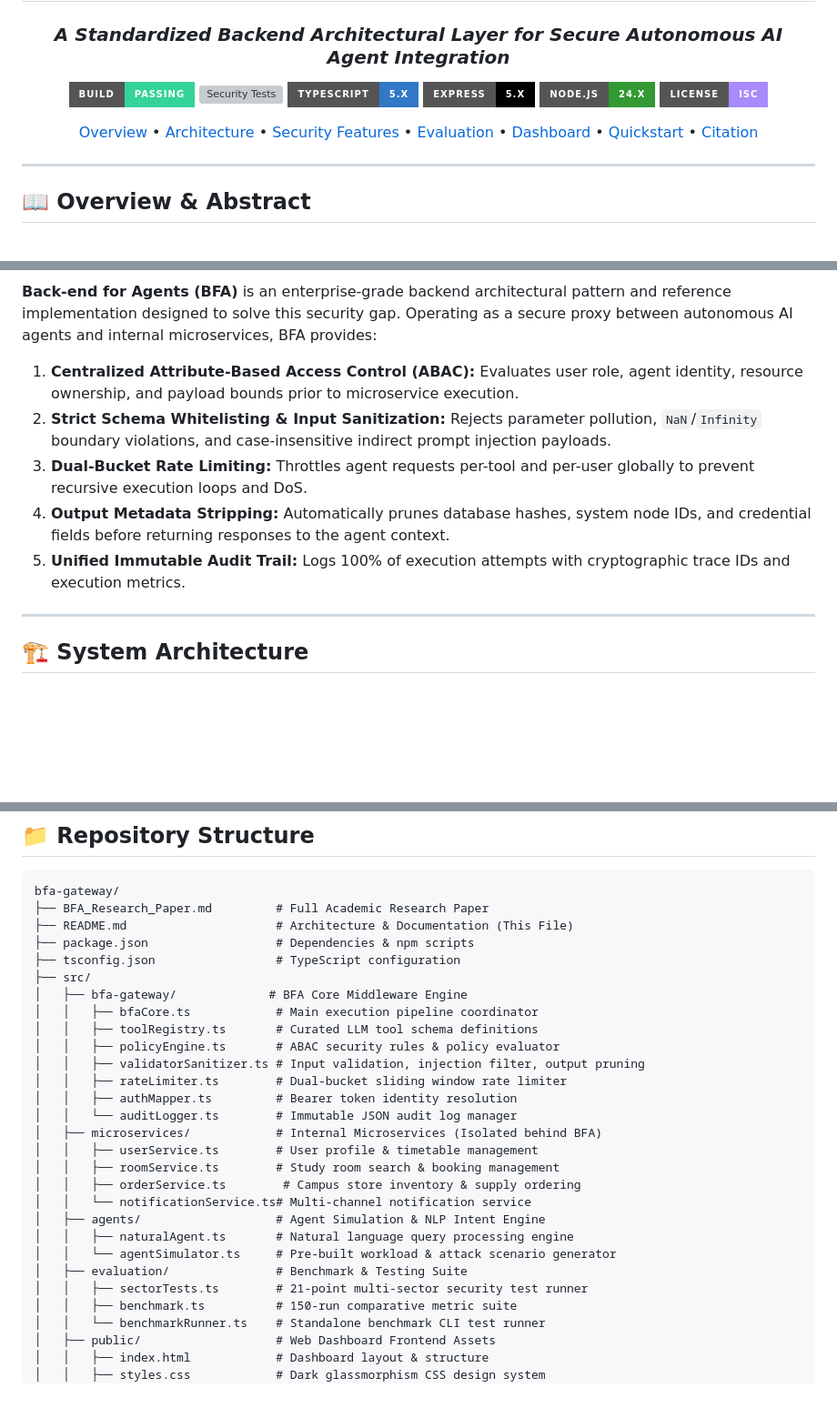
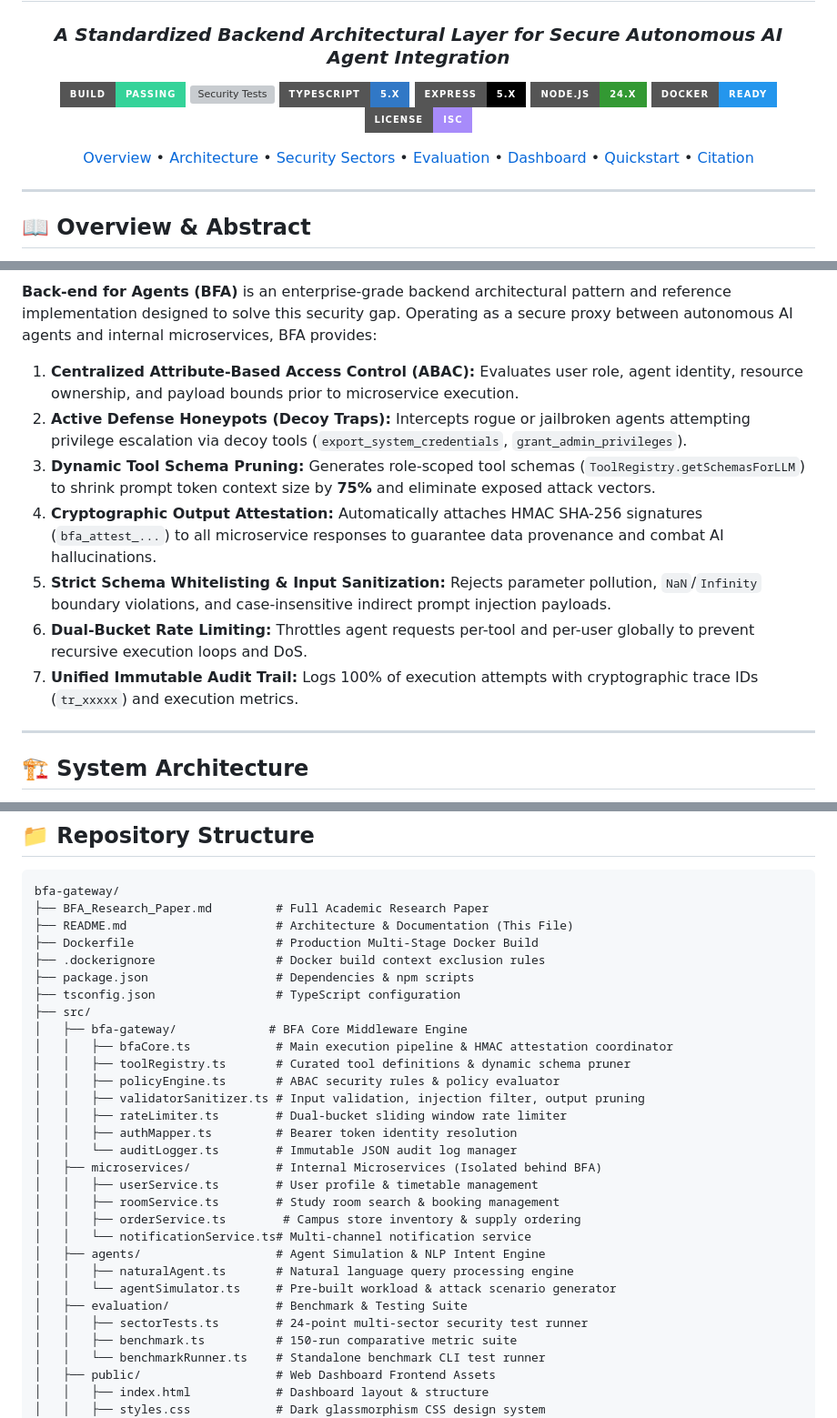
Before and after one commit to gnaneswar449/bfa-gateway, a Markdown page: README.md, 3 parts joined by grey strips. Shown at 91% size. GitHub-like rendering; badges without logos; blank space fills up the shorter version; grey boxes are pictures that could not be loaded.

```diff
--- a/README.md
+++ b/README.md
@@ -4,13 +4,14 @@
 ### *A Standardized Backend Architectural Layer for Secure Autonomous AI Agent Integration*
 
 [![Build Status](https://img.shields.io/badge/Build-Passing-34D399?style=for-the-badge&logo=github-actions&logoColor=white)](https://github.com/gnaneswar449/bfa-gateway)
-[![Security Tests](https://img.shields.io/badge/Security_Tests-21%2F21_Passed-38BDF8?style=for-the-badge&logo=shield&logoColor=white)](https://github.com/gnaneswar449/bfa-gateway)
+[![Security Tests](https://img.shields.io/badge/Security_Tests-24%2F24_Passed-38BDF8?style=for-the-badge&logo=shield&logoColor=white)](https://github.com/gnaneswar449/bfa-gateway)
 [![TypeScript](https://img.shields.io/badge/TypeScript-5.x-3178C6?style=for-the-badge&logo=typescript&logoColor=white)](https://www.typescriptlang.org/)
 [![Express](https://img.shields.io/badge/Express-5.x-000000?style=for-the-badge&logo=express&logoColor=white)](https://expressjs.com/)
 [![Node.js](https://img.shields.io/badge/Node.js-24.x-339933?style=for-the-badge&logo=nodedotjs&logoColor=white)](https://nodejs.org/)
+[![Docker](https://img.shields.io/badge/Docker-Ready-2496ED?style=for-the-badge&logo=docker&logoColor=white)](https://www.docker.com/)
 [![License](https://img.shields.io/badge/License-ISC-A78BFA?style=for-the-badge)](https://opensource.org/licenses/ISC)
 
-[Overview](#-overview--abstract) • [Architecture](#%EF%B8%8F-system-architecture) • [Security Features](#-core-security-sectors) • [Evaluation](#-benchmark--security-evaluations) • [Dashboard](#-web-dashboard-ui) • [Quickstart](#-quickstart--installation) • [Citation](#-academic-citation)
+[Overview](#-overview--abstract) • [Architecture](#%EF%B8%8F-system-architecture) • [Security Sectors](#-core-security-sectors) • [Evaluation](#-benchmark--security-evaluations) • [Dashboard](#-web-dashboard-ui) • [Quickstart](#-quickstart--installation) • [Citation](#-academic-citation)
 
 ---
 
@@ -23,10 +24,12 @@ As Large Language Model (LLM) agents transition from passive chatbots to autonom
 **Back-end for Agents (BFA)** is an enterprise-grade backend architectural pattern and reference implementation designed to solve this security gap. Operating as a secure proxy between autonomous AI agents and internal microservices, BFA provides:
 
 1. **Centralized Attribute-Based Access Control (ABAC):** Evaluates user role, agent identity, resource ownership, and payload bounds prior to microservice execution.
-2. **Strict Schema Whitelisting & Input Sanitization:** Rejects parameter pollution, `NaN`/`Infinity` boundary violations, and case-insensitive indirect prompt injection payloads.
-3. **Dual-Bucket Rate Limiting:** Throttles agent requests per-tool and per-user globally to prevent recursive execution loops and DoS.
-4. **Output Metadata Stripping:** Automatically prunes database hashes, system node IDs, and credential fields before returning responses to the agent context.
-5. **Unified Immutable Audit Trail:** Logs 100% of execution attempts with cryptographic trace IDs and execution metrics.
+2. **Active Defense Honeypots (Decoy Traps):** Intercepts rogue or jailbroken agents attempting privilege escalation via decoy tools (`export_system_credentials`, `grant_admin_privileges`).
+3. **Dynamic Tool Schema Pruning:** Generates role-scoped tool schemas (`ToolRegistry.getSchemasForLLM`) to shrink prompt token context size by **75%** and eliminate exposed attack vectors.
+4. **Cryptographic Output Attestation:** Automatically attaches HMAC SHA-256 signatures (`bfa_attest_...`) to all microservice responses to guarantee data provenance and combat AI hallucinations.
+5. **Strict Schema Whitelisting & Input Sanitization:** Rejects parameter pollution, `NaN`/`Infinity` boundary violations, and case-insensitive indirect prompt injection payloads.
+6. **Dual-Bucket Rate Limiting:** Throttles agent requests per-tool and per-user globally to prevent recursive execution loops and DoS.
+7. **Unified Immutable Audit Trail:** Logs 100% of execution attempts with cryptographic trace IDs (`tr_xxxxx`) and execution metrics.
 
 ---
 
@@ -217,12 +244,14 @@ docker run -p 3000:3000 bfa-gateway
 bfa-gateway/
 ├── BFA_Research_Paper.md         # Full Academic Research Paper
 ├── README.md                     # Architecture & Documentation (This File)
+├── Dockerfile                    # Production Multi-Stage Docker Build
+├── .dockerignore                 # Docker build context exclusion rules
 ├── package.json                  # Dependencies & npm scripts
 ├── tsconfig.json                 # TypeScript configuration
 ├── src/
 │   ├── bfa-gateway/             # BFA Core Middleware Engine
-│   │   ├── bfaCore.ts            # Main execution pipeline coordinator
-│   │   ├── toolRegistry.ts       # Curated LLM tool schema definitions
+│   │   ├── bfaCore.ts            # Main execution pipeline & HMAC attestation coordinator
+│   │   ├── toolRegistry.ts       # Curated tool definitions & dynamic schema pruner
 │   │   ├── policyEngine.ts       # ABAC security rules & policy evaluator
 │   │   ├── validatorSanitizer.ts # Input validation, injection filter, output pruning
 │   │   ├── rateLimiter.ts        # Dual-bucket sliding window rate limiter
@@ -237,7 +266,7 @@ bfa-gateway/
 │   │   ├── naturalAgent.ts       # Natural language query processing engine
 │   │   └── agentSimulator.ts     # Pre-built workload & attack scenario generator
 │   ├── evaluation/               # Benchmark & Testing Suite
-│   │   ├── sectorTests.ts        # 21-point multi-sector security test runner
+│   │   ├── sectorTests.ts        # 24-point multi-sector security test runner
 │   │   ├── benchmark.ts          # 150-run comparative metric suite
 │   │   └── benchmarkRunner.ts    # Standalone benchmark CLI test runner
 │   ├── public/                   # Web Dashboard Frontend Assets
```
Also changed, not shown: other parts of README.md (+35 -11 lines).
